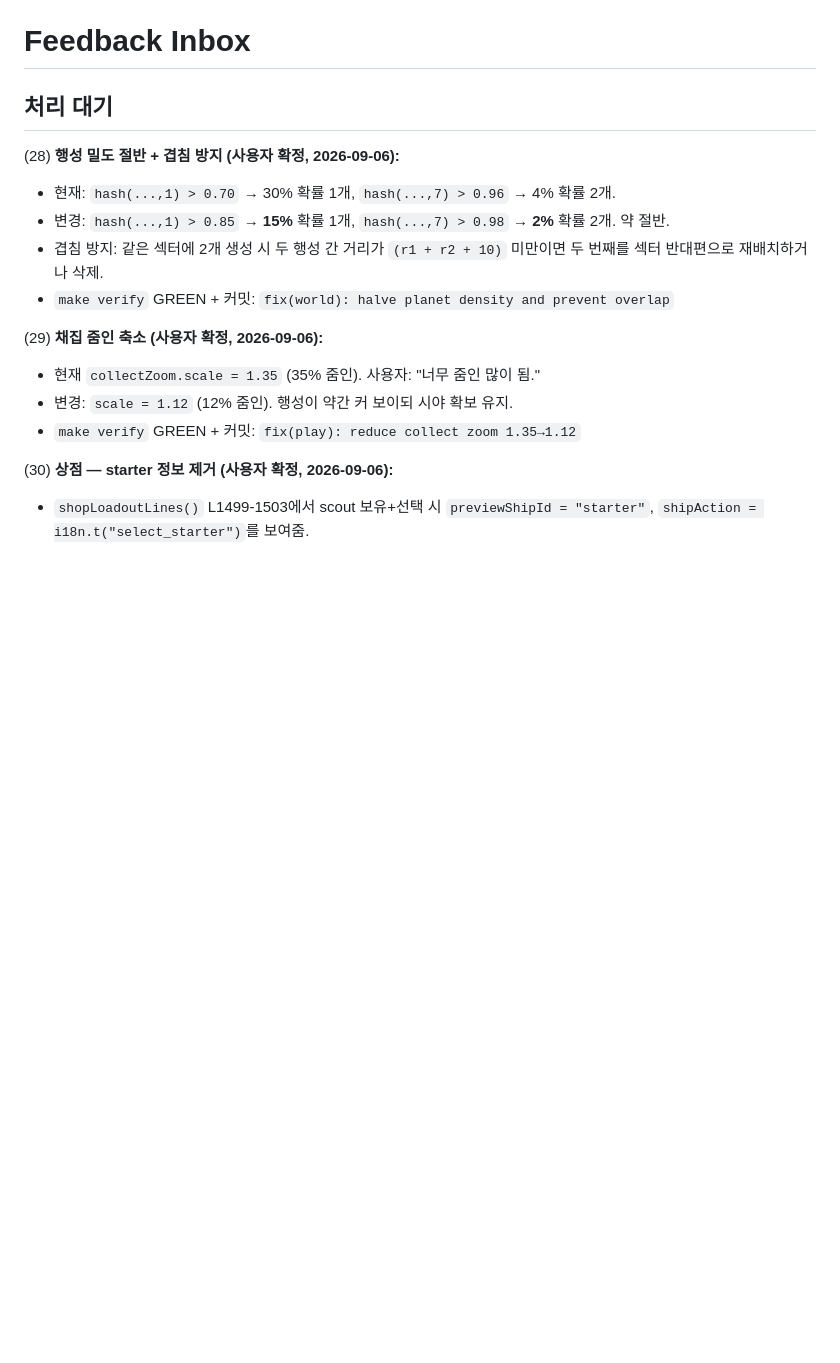
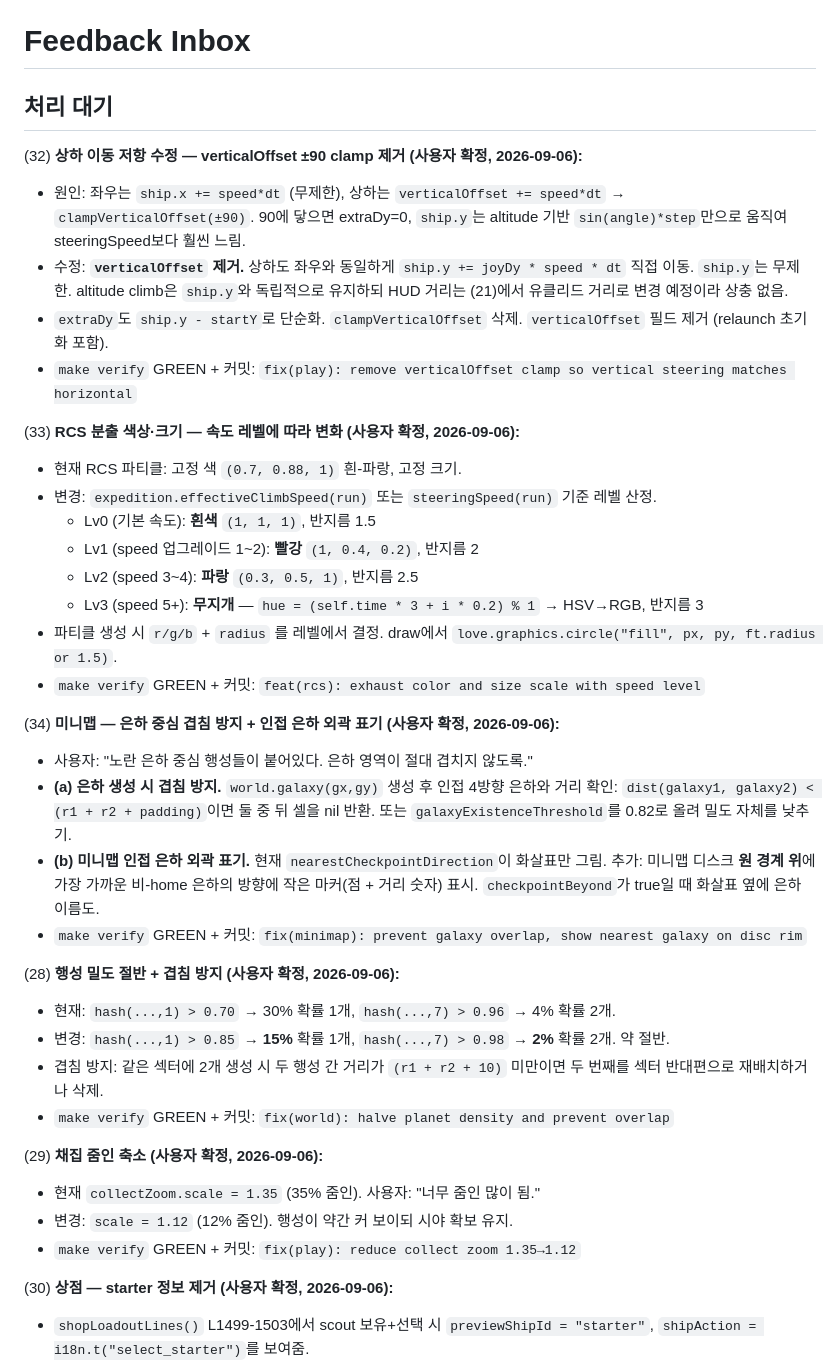
Before and after one commit to jmpaaak/spaceship, a Markdown page: docs/feedback/INBOX.md, the part around the change. Rendered like a GitHub page; blank space fills up the shorter version.

Commit message:
inbox: vertical steering fix, RCS color/size by speed, galaxy overlap prevention (32-34)

```diff
--- a/docs/feedback/INBOX.md
+++ b/docs/feedback/INBOX.md
@@ -1,6 +1,28 @@
 # Feedback Inbox
 
 ## 처리 대기
+
+(32) **상하 이동 저항 수정 — verticalOffset ±90 clamp 제거 (사용자 확정, 2026-09-06):**
+  - 원인: 좌우는 `ship.x += speed*dt` (무제한), 상하는 `verticalOffset += speed*dt` → `clampVerticalOffset(±90)`. 90에 닿으면 extraDy=0, `ship.y`는 altitude 기반 `sin(angle)*step`만으로 움직여 steeringSpeed보다 훨씬 느림.
+  - 수정: **`verticalOffset` 제거.** 상하도 좌우와 동일하게 `ship.y += joyDy * speed * dt` 직접 이동. `ship.y`는 무제한. altitude climb은 `ship.y`와 독립적으로 유지하되 HUD 거리는 (21)에서 유클리드 거리로 변경 예정이라 상충 없음.
+  - `extraDy`도 `ship.y - startY`로 단순화. `clampVerticalOffset` 삭제. `verticalOffset` 필드 제거 (relaunch 초기화 포함).
+  - `make verify` GREEN + 커밋: `fix(play): remove verticalOffset clamp so vertical steering matches horizontal`
+
+(33) **RCS 분출 색상·크기 — 속도 레벨에 따라 변화 (사용자 확정, 2026-09-06):**
+  - 현재 RCS 파티클: 고정 색 `(0.7, 0.88, 1)` 흰-파랑, 고정 크기.
+  - 변경: `expedition.effectiveClimbSpeed(run)` 또는 `steeringSpeed(run)` 기준 레벨 산정.
+    - Lv0 (기본 속도): **흰색** `(1, 1, 1)`, 반지름 1.5
+    - Lv1 (speed 업그레이드 1~2): **빨강** `(1, 0.4, 0.2)`, 반지름 2
+    - Lv2 (speed 3~4): **파랑** `(0.3, 0.5, 1)`, 반지름 2.5
+    - Lv3 (speed 5+): **무지개** — `hue = (self.time * 3 + i * 0.2) % 1` → HSV→RGB, 반지름 3
+  - 파티클 생성 시 `r/g/b` + `radius` 를 레벨에서 결정. draw에서 `love.graphics.circle("fill", px, py, ft.radius or 1.5)`.
+  - `make verify` GREEN + 커밋: `feat(rcs): exhaust color and size scale with speed level`
+
+(34) **미니맵 — 은하 중심 겹침 방지 + 인접 은하 외곽 표기 (사용자 확정, 2026-09-06):**
+  - 사용자: "노란 은하 중심 행성들이 붙어있다. 은하 영역이 절대 겹치지 않도록."
+  - **(a) 은하 생성 시 겹침 방지.** `world.galaxy(gx,gy)` 생성 후 인접 4방향 은하와 거리 확인: `dist(galaxy1, galaxy2) < (r1 + r2 + padding)`이면 둘 중 뒤 셀을 nil 반환. 또는 `galaxyExistenceThreshold`를 0.82로 올려 밀도 자체를 낮추기.
+  - **(b) 미니맵 인접 은하 외곽 표기.** 현재 `nearestCheckpointDirection`이 화살표만 그림. 추가: 미니맵 디스크 **원 경계 위**에 가장 가까운 비-home 은하의 방향에 작은 마커(점 + 거리 숫자) 표시. `checkpointBeyond`가 true일 때 화살표 옆에 은하 이름도.
+  - `make verify` GREEN + 커밋: `fix(minimap): prevent galaxy overlap, show nearest galaxy on disc rim`
 
 (28) **행성 밀도 절반 + 겹침 방지 (사용자 확정, 2026-09-06):**
   - 현재: `hash(...,1) > 0.70` → 30% 확률 1개, `hash(...,7) > 0.96` → 4% 확률 2개.
```
